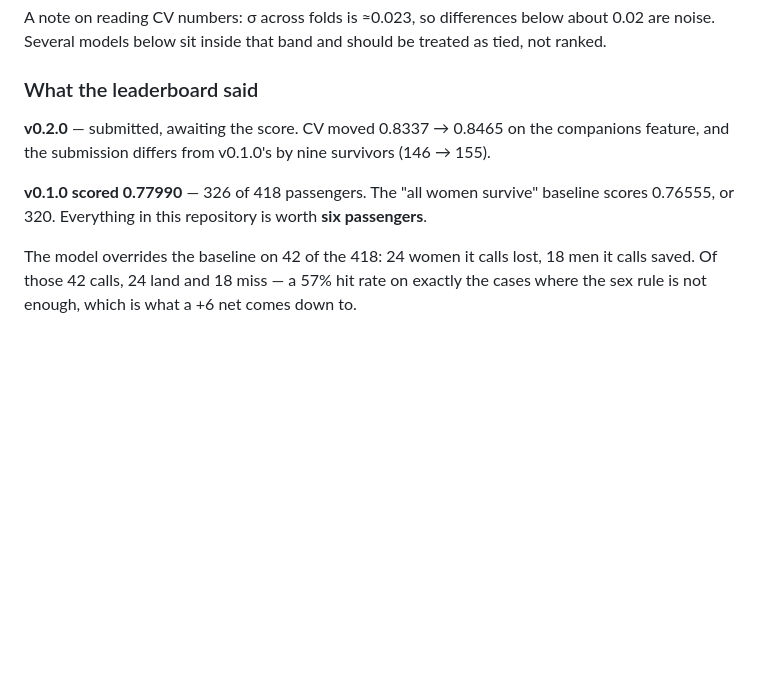
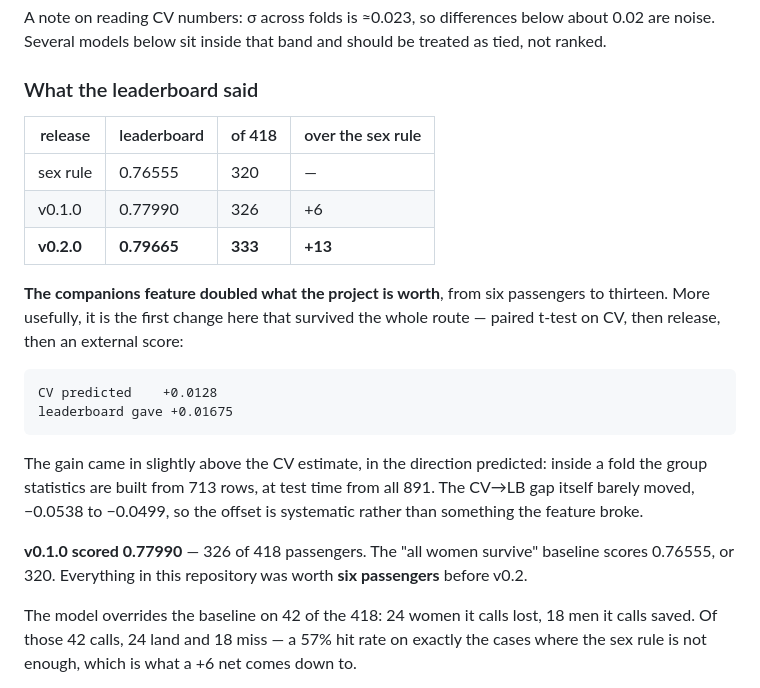
Before and after one commit to voffkal/titanic-mlops, a Markdown page: README.md, the part around the change. Drawn GitHub-style; blank space fills up the shorter version.

Commit message:
docs: record the v0.2.0 leaderboard result
0.79665, 333 of 418. The companions feature took the project from six
passengers over the sex rule to thirteen, and is the first change here to
survive the whole route: paired t-test on CV, release, external score.

CV predicted +0.0128 and the leaderboard gave +0.01675, above the estimate
in the direction expected — inside a fold the group statistics come from
713 rows, at test time from all 891. The CV-to-leaderboard gap itself
moved only from -0.0538 to -0.0499, so the offset is systematic.

````diff
--- a/README.md
+++ b/README.md
@@ -66,13 +66,30 @@ treated as tied, not ranked.
 
 ### What the leaderboard said
 
-**v0.2.0** — submitted, awaiting the score. CV moved 0.8337 → 0.8465 on the
-companions feature, and the submission differs from v0.1.0's by nine survivors
-(146 → 155).
+| release | leaderboard | of 418 | over the sex rule |
+|---|---|---|---|
+| sex rule | 0.76555 | 320 | — |
+| v0.1.0 | 0.77990 | 326 | +6 |
+| **v0.2.0** | **0.79665** | **333** | **+13** |
+
+**The companions feature doubled what the project is worth**, from six
+passengers to thirteen. More usefully, it is the first change here that
+survived the whole route — paired t-test on CV, then release, then an external
+score:
+
+```
+CV predicted    +0.0128
+leaderboard gave +0.01675
+```
+
+The gain came in slightly above the CV estimate, in the direction predicted:
+inside a fold the group statistics are built from 713 rows, at test time from
+all 891. The CV→LB gap itself barely moved, −0.0538 to −0.0499, so the offset is
+systematic rather than something the feature broke.
 
 **v0.1.0 scored 0.77990** — 326 of 418 passengers. The "all women survive"
-baseline scores 0.76555, or 320. Everything in this repository is worth **six
-passengers**.
+baseline scores 0.76555, or 320. Everything in this repository was worth **six
+passengers** before v0.2.
 
 The model overrides the baseline on 42 of the 418: 24 women it calls lost, 18
 men it calls saved. Of those 42 calls, 24 land and 18 miss — a 57% hit rate on
````
